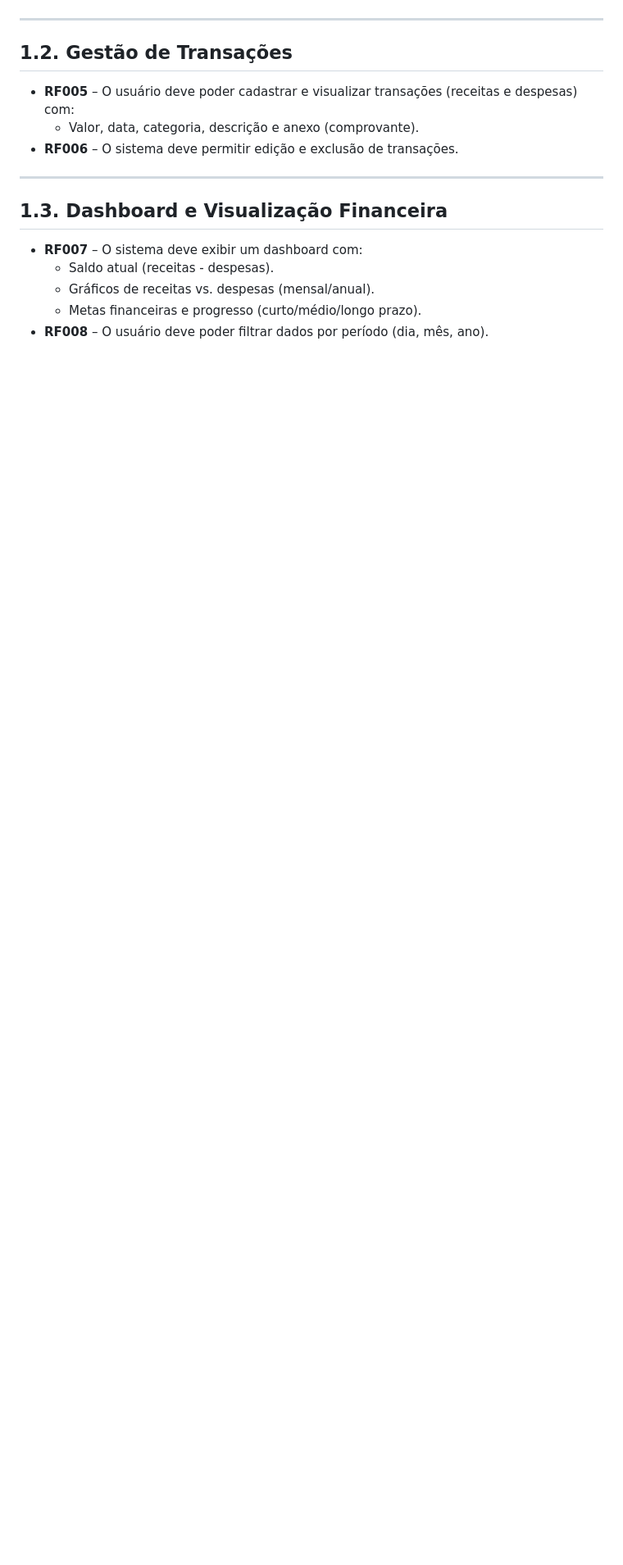
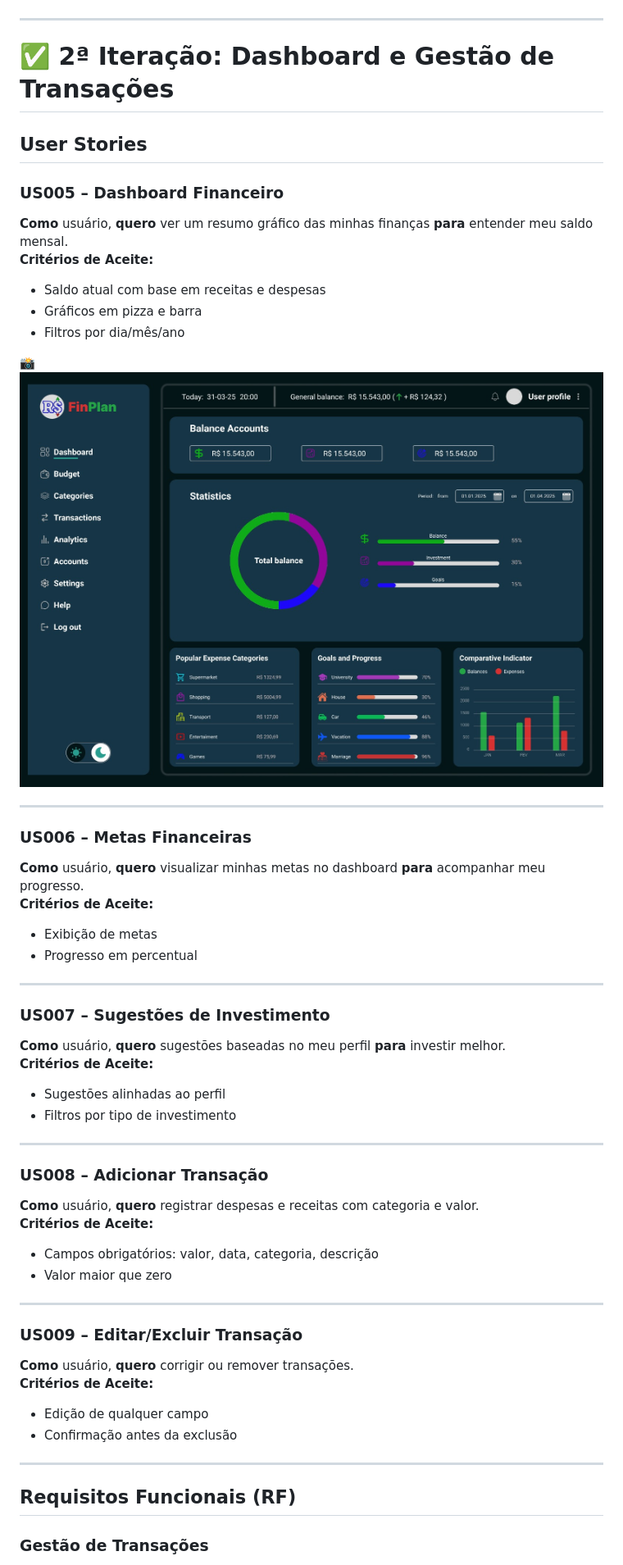
Before and after one commit to SidyDev-AI/finplan, a Markdown page: README.md, the part around one of its changes. Shown at 82% size. Rendered like a GitHub page; blank space fills up the shorter version.

```diff
--- a/README.md
+++ b/README.md
@@ -99,18 +109,55 @@ O FinPlan é uma plataforma online de gestão financeira pessoal desenvolvida pa
 
 ---
 
-## 1.2. Gestão de Transações
 
-- **RF005** – O usuário deve poder cadastrar e visualizar transações (receitas e despesas) com:
-  - Valor, data, categoria, descrição e anexo (comprovante).
-- **RF006** – O sistema deve permitir edição e exclusão de transações.
+# ✅ 2ª Iteração: Dashboard e Gestão de Transações
+
+## User Stories
+
+### US005 – Dashboard Financeiro
+**Como** usuário, **quero** ver um resumo gráfico das minhas finanças **para** entender meu saldo mensal.
+**Critérios de Aceite:**
+- Saldo atual com base em receitas e despesas
+- Gráficos em pizza e barra
+- Filtros por dia/mês/ano
+
+📸 ![Dashboard](/prototipos/dashboard.jpg)
 
 ---
 
-## 1.3. Dashboard e Visualização Financeira
+### US006 – Metas Financeiras
+**Como** usuário, **quero** visualizar minhas metas no dashboard **para** acompanhar meu progresso.
+**Critérios de Aceite:**
+- Exibição de metas
+- Progresso em percentual
 
-- **RF007** – O sistema deve exibir um dashboard com:
-  - Saldo atual (receitas - despesas).
-  - Gráficos de receitas vs. despesas (mensal/anual).
-  - Metas financeiras e progresso (curto/médio/longo prazo).
-- **RF008** – O usuário deve poder filtrar dados por período (dia, mês, ano).
+---
+
+### US007 – Sugestões de Investimento
+**Como** usuário, **quero** sugestões baseadas no meu perfil **para** investir melhor.
+**Critérios de Aceite:**
+- Sugestões alinhadas ao perfil
+- Filtros por tipo de investimento
+
+---
+
+### US008 – Adicionar Transação
+**Como** usuário, **quero** registrar despesas e receitas com categoria e valor.
+**Critérios de Aceite:**
+- Campos obrigatórios: valor, data, categoria, descrição
+- Valor maior que zero
+
+---
+
+### US009 – Editar/Excluir Transação
+**Como** usuário, **quero** corrigir ou remover transações.
+**Critérios de Aceite:**
+- Edição de qualquer campo
+- Confirmação antes da exclusão
+
+---
+
+## Requisitos Funcionais (RF)
+
+### Gestão de Transações
+
```
Also changed, not shown: other parts of README.md (+115 -65 lines).
